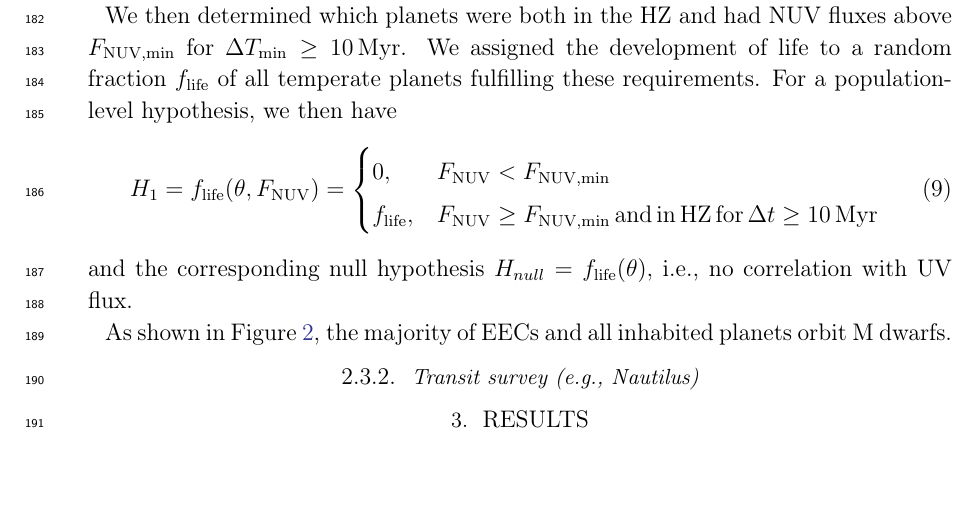
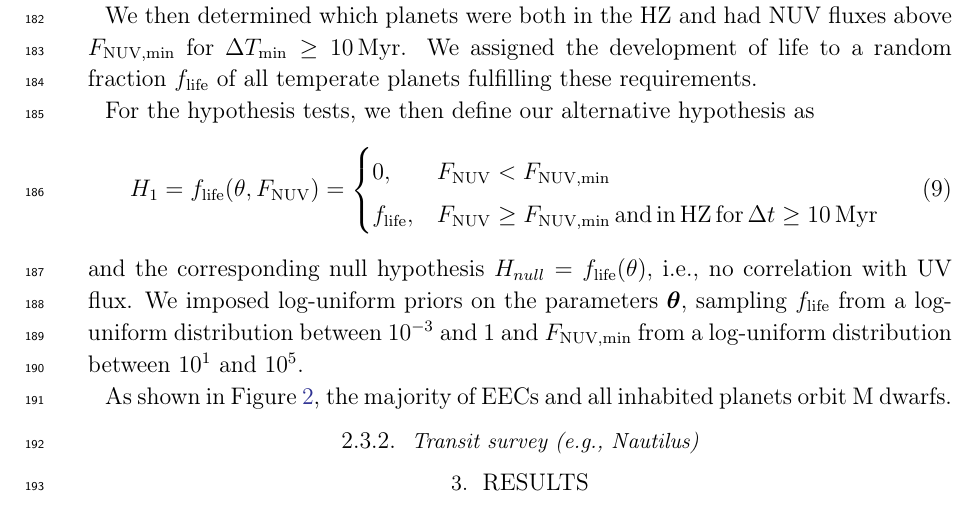
Before and after one commit to matiscke/originsoflife, a LaTeX paper (src/tex/ms.tex): part of page 7 of 11, cut so that both start at the same text, the shorter picture padded with empty space. Compiled offline with pdfLaTeX; a LaTeX package or settings file that is missing is left out.

Commit message:
specify priors

```diff
--- a/src/tex/ms.tex
+++ b/src/tex/ms.tex
@@ -225,7 +225,9 @@ Outside the age and stellar mass range covered in \citet{Richey-Yowell2023}, we
 
 We then determined which planets were both in the \gls{HZ} and had \gls{NUV} fluxes above $F_\mathrm{NUV, min}$ for $\Delta T_\mathrm{min} \geq \var{deltaT_min}\,\SI{}{\mega\year}$.
 We assigned the development of life to a random fraction $f_\mathrm{life}$ of all temperate planets fulfilling these requirements.
-For a population-level hypothesis, we then have
+
+
+For the hypothesis tests, we then define our alternative hypothesis as
 \begin{equation}\label{eq:hypothesis-uv}
     H_{1} = f_\mathrm{life} (\theta, F_\mathrm{NUV}) =
         \begin{cases}
@@ -238,7 +240,7 @@ and the corresponding null hypothesis
 $H_{null} = f_\mathrm{life} (\theta),$
 %\end{equation}
 i.e., no correlation with UV flux.
-
+We imposed log-uniform priors on the parameters $\boldsymbol{\theta}$, sampling $f_\mathrm{life}$ from a log-uniform distribution between $10^{-3}$ and $1$ and $F_\mathrm{NUV, min}$ from a log-uniform distribution between $10^{1}$ and $10^{5}$.
 
 
 \begin{figure}
```
